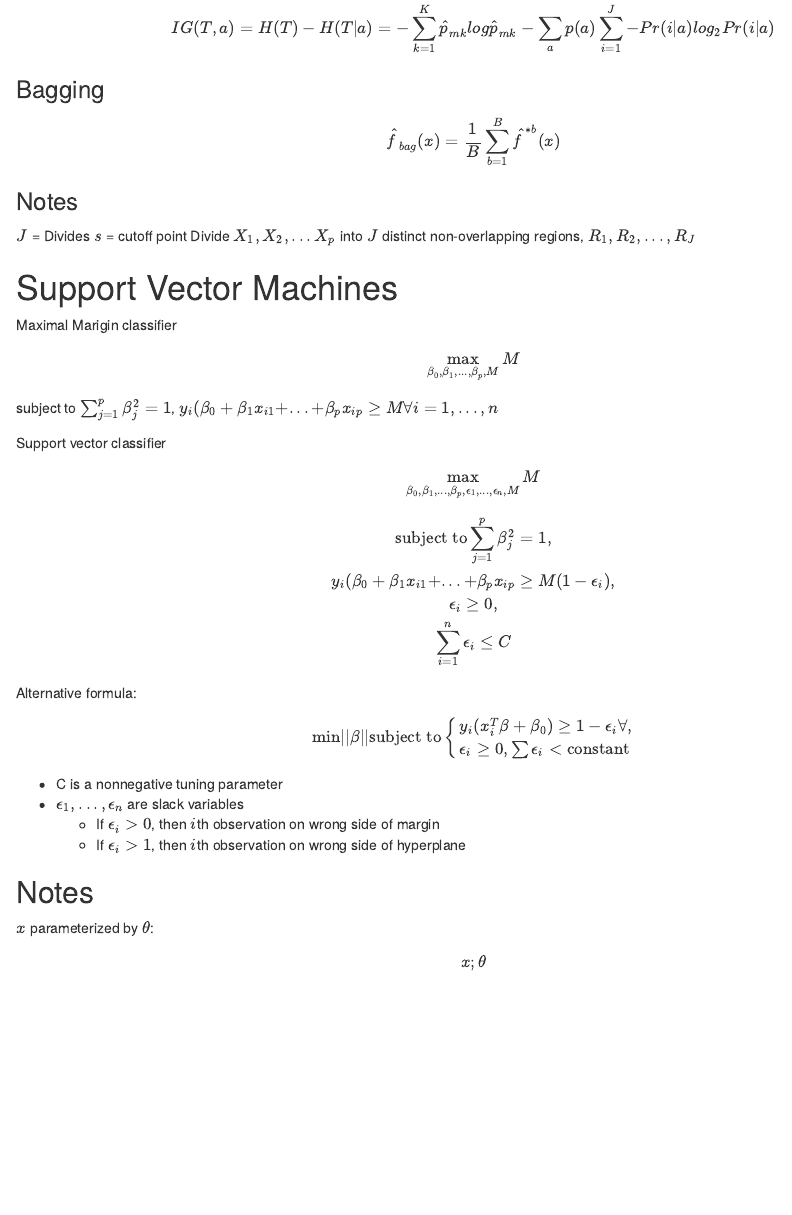
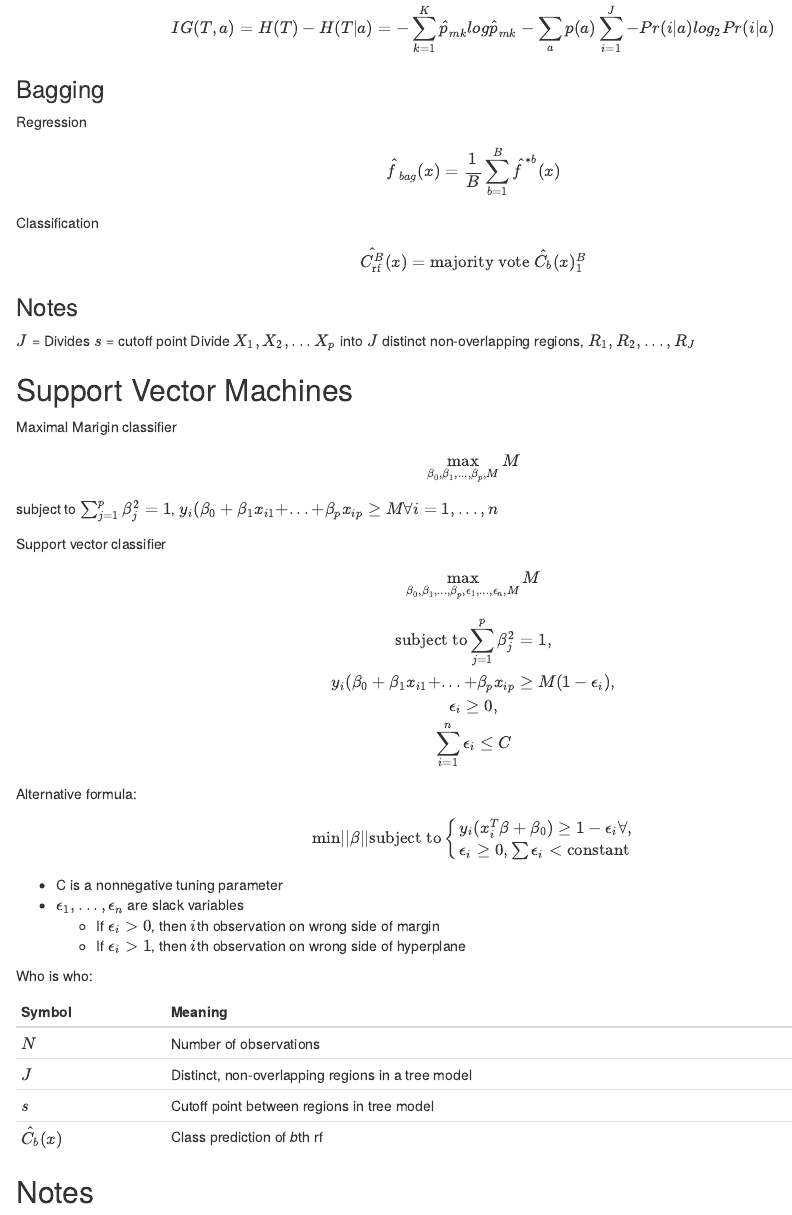
Before and after one commit to chriscross00/ISL_labs, an R Markdown document (ML_algorithms.Rmd): the page in a window 1100 px wide, from 2570 px down before the commit and from 2590 px down after it, so that both start at the same text. The pictures show the output file ML_algorithms.html that the author committed with the source, opened offline.

Commit message:
added section explaining symbols

```diff
--- a/ML_algorithms.Rmd
+++ b/ML_algorithms.Rmd
@@ -98,7 +98,10 @@ $$IG(T,a) = H(T) - H(T|a) = -\sum^{K}_{k=1}\hat{p}_{mk}log\hat{p}_{mk} - \sum_{a
 
 
 ### Bagging
+Regression
 $$\hat{f}_{bag}(x) = \frac{1}{B}\sum^{B}_{b=1}\hat{f}^{*b}(x)$$
+Classification
+$$\hat{C^B_{\text{rf}}}(x) = \text{majority vote } \hat{C_b}(x)^B_1$$
 
 ### Notes
 $J$ = Divides
@@ -133,6 +136,14 @@ y_i(x^T_i\beta + \beta_0) \geq 1 - \epsilon_i \forall,\\
     + If $\epsilon_{i} > 0$, then $i$th observation on wrong side of margin
     + If $\epsilon_{i} > 1$, then $i$th observation on wrong side of hyperplane
 
+Who is who:
+
+Symbol          | Meaning
+----------------|-----------------------------
+$N$             | Number of observations
+$J$             | Distinct, non-overlapping regions in a tree model
+$s$             | Cutoff point between regions in tree model
+$\hat{C_b}(x)$  | Class prediction of *b*th rf
 
 ## Notes
 $x$ parameterized by $\theta$: $$x;\theta$$
```
Also changed, not shown: ML_algorithms.html.
